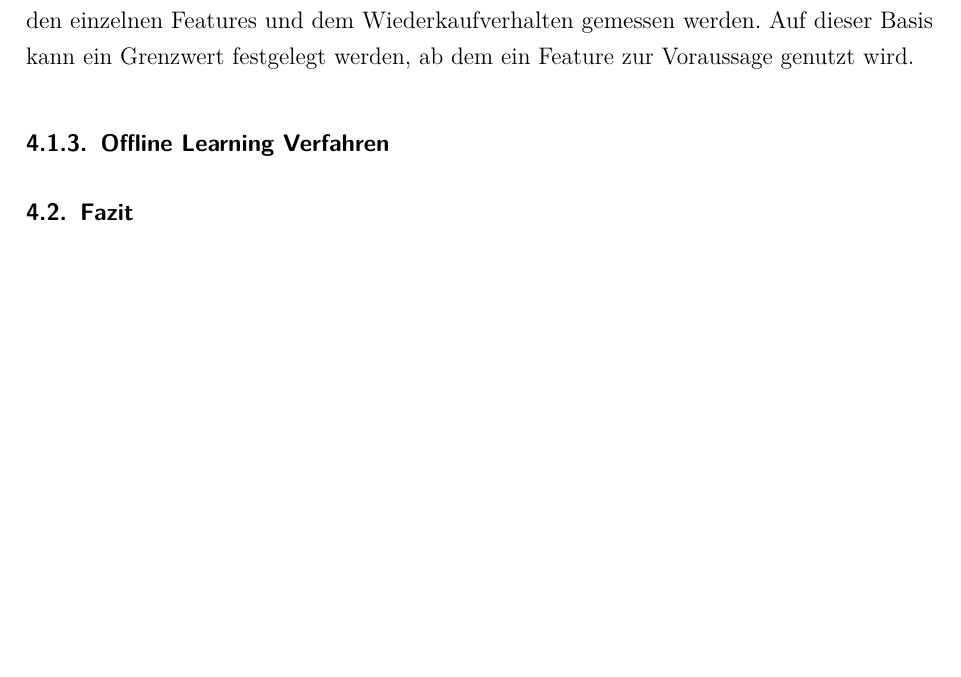
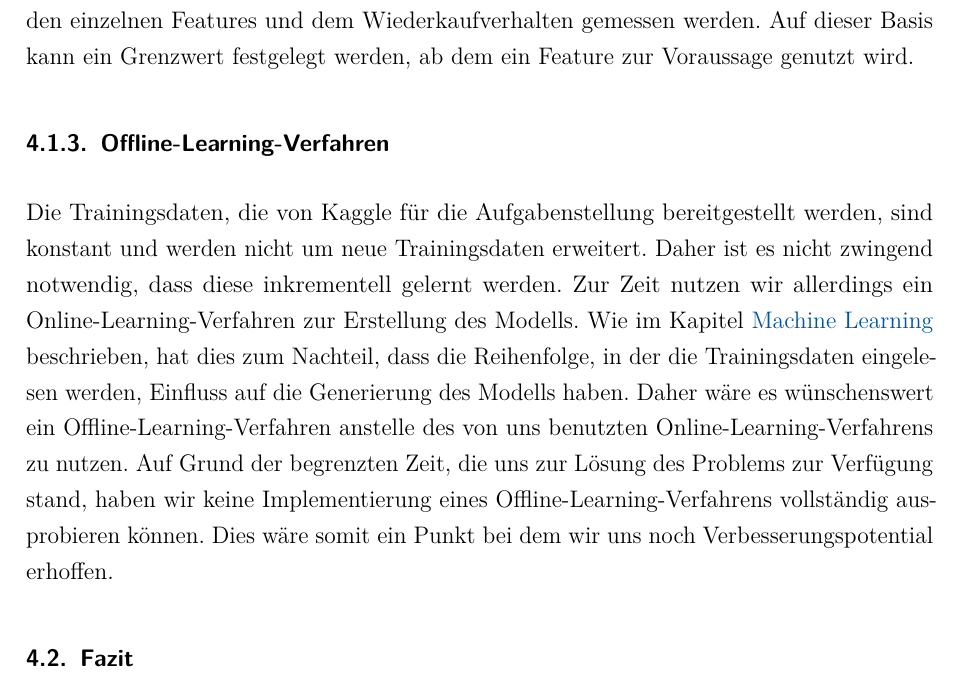
Before and after one commit to w-hs/bigdata, a LaTeX document (doku/Ausarbeitung.tex, which reads doku/Inhalt/Fazit.tex): part of page 21 of 33, cut so that both start at the same text, the shorter picture padded with empty space. Compiled offline with pdfLaTeX; an older LaTeX class or package is replaced by its successor.

Commit message:
Offline-Learning-Verfahren eingefügt...

```diff
--- a/doku/Inhalt/Fazit.tex
+++ b/doku/Inhalt/Fazit.tex
@@ -31,7 +31,14 @@ In unseren Vorträge zur Veranstaltung ist zur Sprache gekommen, dass statistisc
 Zur Umsetzung müsste die Korrelation zwischen den einzelnen Features und dem Wiederkaufverhalten gemessen werden. Auf dieser Basis kann ein Grenzwert festgelegt werden, ab dem ein Feature
 zur Voraussage genutzt wird.
 
-\subsubsection{Offline Learning Verfahren}
-
+\subsubsection{Offline-Learning-Verfahren}
+Die Trainingsdaten, die von Kaggle für die Aufgabenstellung bereitgestellt werden, sind konstant und werden
+nicht um neue Trainingsdaten erweitert. Daher ist es nicht zwingend notwendig, dass diese inkrementell gelernt
+werden. Zur Zeit nutzen wir allerdings ein Online-Learning-Verfahren zur Erstellung des Modells. Wie im Kapitel
+\nameref{subsubSec:MachineLearning} beschrieben, hat dies zum Nachteil, dass die Reihenfolge, in der die Trainingsdaten
+eingelesen werden, Einfluss auf die Generierung des Modells haben. Daher wäre es wünschenswert ein Offline-Learning-Verfahren
+anstelle des von uns benutzten Online-Learning-Verfahrens zu nutzen. Auf Grund der begrenzten Zeit, die uns zur
+Lösung des Problems zur Verfügung stand, haben wir keine Implementierung eines Offline-Learning-Verfahrens vollständig
+ausprobieren können. Dies wäre somit ein Punkt bei dem wir uns noch Verbesserungspotential erhoffen.
 
 \subsection{Fazit}
```
Also changed, not shown: doku/Inhalt/Einarbeitung.tex (+1 -0 lines).
